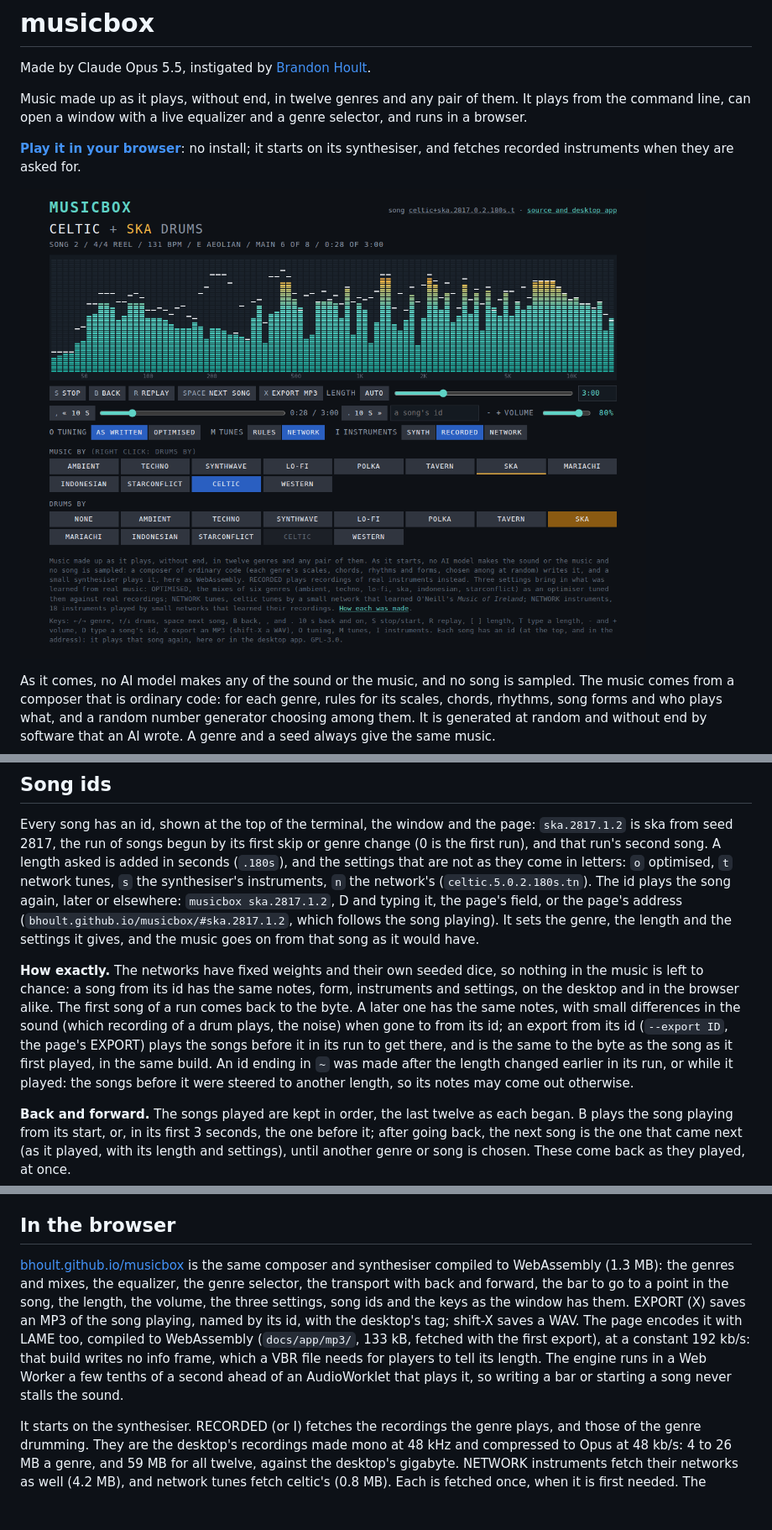
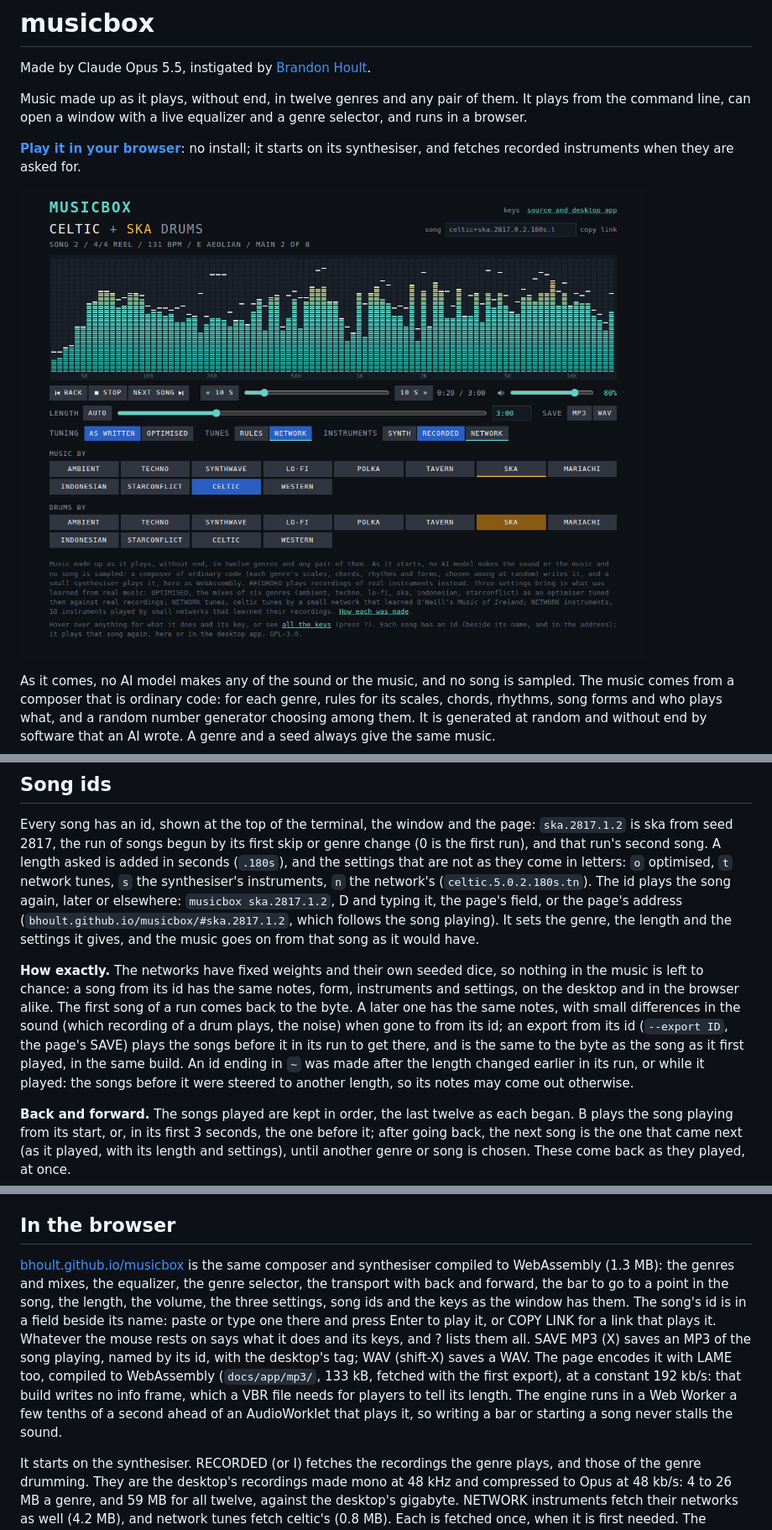
Before and after one commit to bhoult/musicbox, a Markdown page: README.md, 3 parts joined by grey strips. Shown at 84% size. Drawn GitHub-style; pictures changed too: docs/web.png; blank space fills up the shorter version.

```diff
--- a/README.md
+++ b/README.md
@@ -6,7 +6,7 @@ Music made up as it plays, without end, in twelve genres and any pair of them. I
 
 **[Play it in your browser](https://bhoult.github.io/musicbox/)**: no install; it starts on its synthesiser, and fetches recorded instruments when they are asked for.
 
-[![The browser version: celtic music with ska drums, its tunes by the network and its instruments recorded; the equalizer, the transport, the song's bar, the volume, the three settings and the genre selector](docs/web.png)](https://bhoult.github.io/musicbox/)
+[![The browser version: celtic music with ska drums, its tunes by the network and its instruments recorded; the song's id, the equalizer, the transport, the song's bar, the volume, the length, saving, the three settings and the genre selector](docs/web.png)](https://bhoult.github.io/musicbox/)
 
 As it comes, no AI model makes any of the sound or the music, and no song is sampled. The music comes from a composer that is ordinary code: for each genre, rules for its scales, chords, rhythms, song forms and who plays what, and a random number generator choosing among them. It is generated at random and without end by software that an AI wrote. A genre and a seed always give the same music.
 
@@ -101,7 +102,7 @@ Stop fades out in 30 ms and holds the music where it is; start goes on from ther
 
 Every song has an id, shown at the top of the terminal, the window and the page: `ska.2817.1.2` is ska from seed 2817, the run of songs begun by its first skip or genre change (0 is the first run), and that run's second song. A length asked is added in seconds (`.180s`), and the settings that are not as they come in letters: `o` optimised, `t` network tunes, `s` the synthesiser's instruments, `n` the network's (`celtic.5.0.2.180s.tn`). The id plays the song again, later or elsewhere: `musicbox ska.2817.1.2`, D and typing it, the page's field, or the page's address (`bhoult.github.io/musicbox/#ska.2817.1.2`, which follows the song playing). It sets the genre, the length and the settings it gives, and the music goes on from that song as it would have.
 
-**How exactly.** The networks have fixed weights and their own seeded dice, so nothing in the music is left to chance: a song from its id has the same notes, form, instruments and settings, on the desktop and in the browser alike. The first song of a run comes back to the byte. A later one has the same notes, with small differences in the sound (which recording of a drum plays, the noise) when gone to from its id; an export from its id (`--export ID`, the page's EXPORT) plays the songs before it in its run to get there, and is the same to the byte as the song as it first played, in the same build. An id ending in `~` was made after the length changed earlier in its run, or while it played: the songs before it were steered to another length, so its notes may come out otherwise.
+**How exactly.** The networks have fixed weights and their own seeded dice, so nothing in the music is left to chance: a song from its id has the same notes, form, instruments and settings, on the desktop and in the browser alike. The first song of a run comes back to the byte. A later one has the same notes, with small differences in the sound (which recording of a drum plays, the noise) when gone to from its id; an export from its id (`--export ID`, the page's SAVE) plays the songs before it in its run to get there, and is the same to the byte as the song as it first played, in the same build. An id ending in `~` was made after the length changed earlier in its run, or while it played: the songs before it were steered to another length, so its notes may come out otherwise.
 
 **Back and forward.** The songs played are kept in order, the last twelve as each began. B plays the song playing from its start, or, in its first 3 seconds, the one before it; after going back, the next song is the one that came next (as it played, with its length and settings), until another genre or song is chosen. These come back as they played, at once.
 
@@ -120,7 +121,7 @@ target/release/musicbox --export GENRE OUT.mp3 --seed SEED --song K [--length L]
 
 ## In the browser
 
-[bhoult.github.io/musicbox](https://bhoult.github.io/musicbox/) is the same composer and synthesiser compiled to WebAssembly (1.3 MB): the genres and mixes, the equalizer, the genre selector, the transport with back and forward, the bar to go to a point in the song, the length, the volume, the three settings, song ids and the keys as the window has them. EXPORT (X) saves an MP3 of the song playing, named by its id, with the desktop's tag; shift-X saves a WAV. The page encodes it with LAME too, compiled to WebAssembly (`docs/app/mp3/`, 133 kB, fetched with the first export), at a constant 192 kb/s: that build writes no info frame, which a VBR file needs for players to tell its length. The engine runs in a Web Worker a few tenths of a second ahead of an AudioWorklet that plays it, so writing a bar or starting a song never stalls the sound.
+[bhoult.github.io/musicbox](https://bhoult.github.io/musicbox/) is the same composer and synthesiser compiled to WebAssembly (1.3 MB): the genres and mixes, the equalizer, the genre selector, the transport with back and forward, the bar to go to a point in the song, the length, the volume, the three settings, song ids and the keys as the window has them. The song's id is in a field beside its name: paste or type one there and press Enter to play it, or COPY LINK for a link that plays it. Whatever the mouse rests on says what it does and its keys, and ? lists them all. SAVE MP3 (X) saves an MP3 of the song playing, named by its id, with the desktop's tag; WAV (shift-X) saves a WAV. The page encodes it with LAME too, compiled to WebAssembly (`docs/app/mp3/`, 133 kB, fetched with the first export), at a constant 192 kb/s: that build writes no info frame, which a VBR file needs for players to tell its length. The engine runs in a Web Worker a few tenths of a second ahead of an AudioWorklet that plays it, so writing a bar or starting a song never stalls the sound.
 
 It starts on the synthesiser. RECORDED (or I) fetches the recordings the genre plays, and those of the genre drumming. They are the desktop's recordings made mono at 48 kHz and compressed to Opus at 48 kb/s: 4 to 26 MB a genre, and 59 MB for all twelve, against the desktop's gigabyte. NETWORK instruments fetch their networks as well (4.2 MB), and network tunes fetch celtic's (0.8 MB). Each is fetched once, when it is first needed. The recordings are in this repository, in `docs/samples/`, with their sources and licences (`README.md`, `SOURCES.md`, `licenses/`).
 
```
Also changed, not shown: other parts of README.md (+7 -6 lines), docs/window.png, 6 other files.
